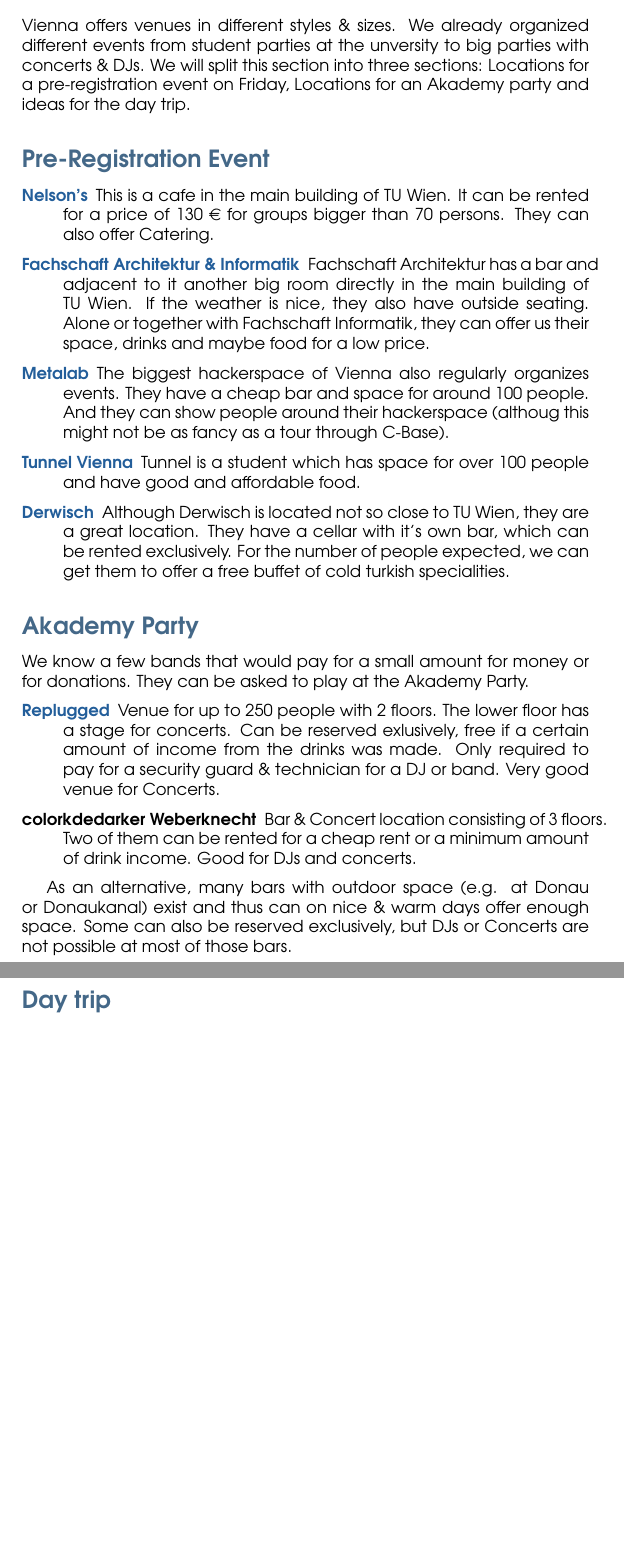
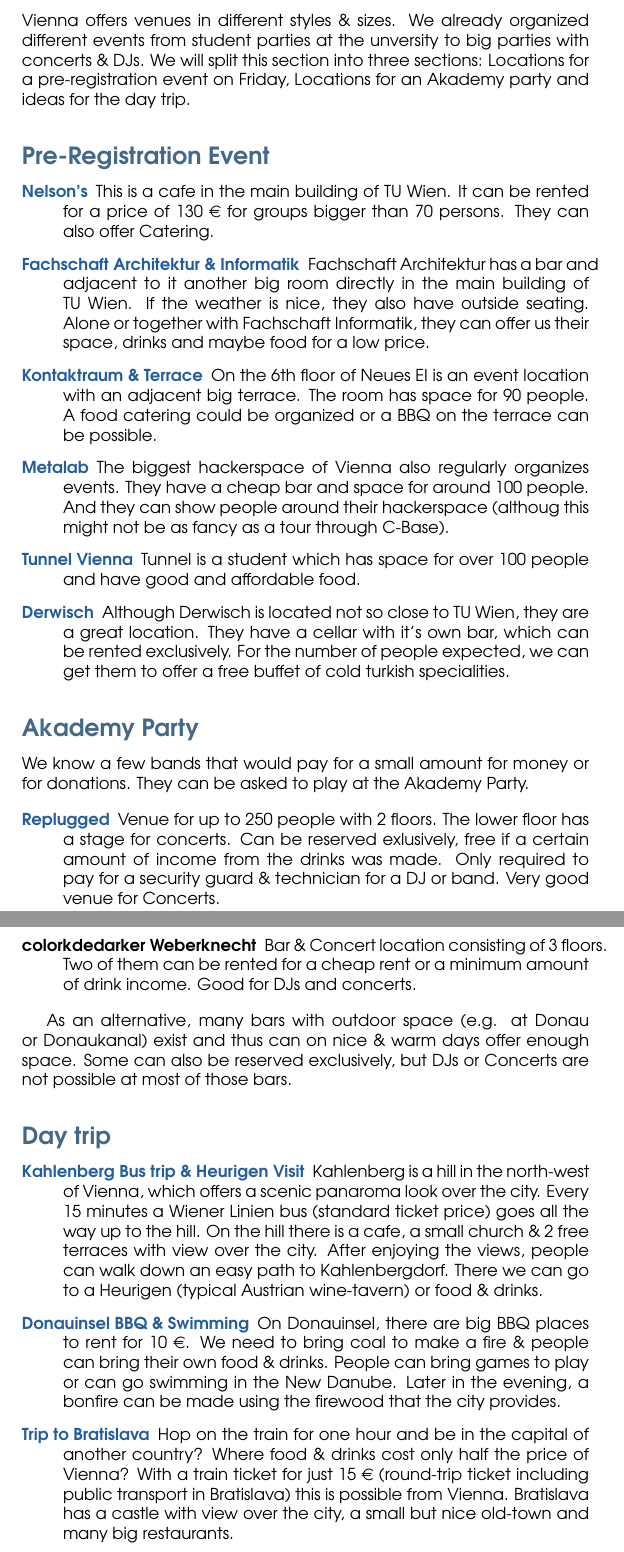
Before and after one commit to Horrendus/akademy_2018_proposal, a LaTeX document (proposal.tex): two parts of pages 14 and 15 of 18, joined at a grey line, cut so that both start at the same text, the shorter picture padded with empty space. Compiled offline with pdfLaTeX.

Commit message:
finished day trip section

```diff
--- a/proposal.tex
+++ b/proposal.tex
@@ -417,6 +420,7 @@
 \begin{description}
 \item[\color{kdedarker} Nelson's] This is a cafe in the main building of TU Wien. It can be rented for a price of 130 \euro{} for groups bigger than 70 persons. They can also offer Catering.
 \item[\color{kdedarker} Fachschaft Architektur \& Informatik] Fachschaft Architektur has a bar and adjacent to it another big room directly in the main building of TU Wien. If the weather is nice, they also have outside seating. Alone or together with Fachschaft Informatik, they can offer us their space, drinks and maybe food for a low price.
+\item[\color{kdedarker} Kontaktraum \& Terrace] On the 6th floor of Neues EI is an event location with an adjacent big terrace. The room has space for 90 people. A food catering could be organized or a BBQ on the terrace can be possible.
 \item[\color{kdedarker} Metalab] The biggest hackerspace of Vienna also regularly organizes events. They have a cheap bar and space for around 100 people. And they can show people around their hackerspace (althoug this might not be as fancy as a tour through C-Base).
 \item[\color{kdedarker} Tunnel Vienna] Tunnel is a student which has space for over 100 people and have good and affordable food.
 \item[\color{kdedarker} Derwisch] Although Derwisch is located not so close to TU Wien, they are a great location. They have a cellar with it's own bar, which can be rented exclusively. For the number of people expected, we can get them to offer a free buffet of cold turkish specialities.
@@ -436,6 +440,11 @@
 
 \subsection*{Day trip}
 \addcontentsline{toc}{subsection}{Day trip}
+\begin{description}
+\item[\color{kdedarker} Kahlenberg Bus trip \& Heurigen Visit] Kahlenberg is a hill in the north-west of Vienna, which offers a scenic panaroma look over the city. Every 15 minutes a Wiener Linien bus (standard ticket price) goes all the way up to the hill. On the hill there is a cafe, a small church \& 2 free terraces with view over the city. After enjoying the views, people can walk down an easy path to Kahlenbergdorf. There we can go to a Heurigen (typical Austrian wine-tavern) or food \& drinks.
+\item[\color{kdedarker} Donauinsel BBQ \& Swimming] On Donauinsel, there are big BBQ places to rent for 10 \euro{}. We need to bring coal to make a fire \& people can bring their own food \& drinks. People can bring games to play or can go swimming in the New Danube. Later in the evening, a bonfire can be made using the firewood that the city provides.
+\item[\color{kdedarker} Trip to Bratislava] Hop on the train for one hour and be in the capital of another country? Where food \& drinks cost only half the price of Vienna? With a train ticket for just 15 \euro{} (round-trip ticket including public transport in Bratislava) this is possible from Vienna. Bratislava has a castle with view over the city, a small but nice old-town and many big restaurants.
+\end{description}
 
 \cleardoublepage
 
```
Also changed, not shown: proposal.tex (3 more changed lines).
